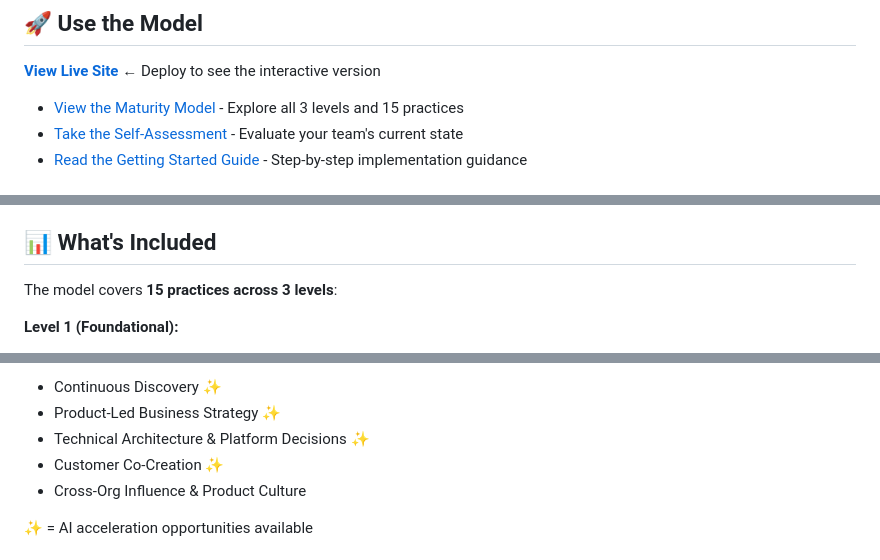
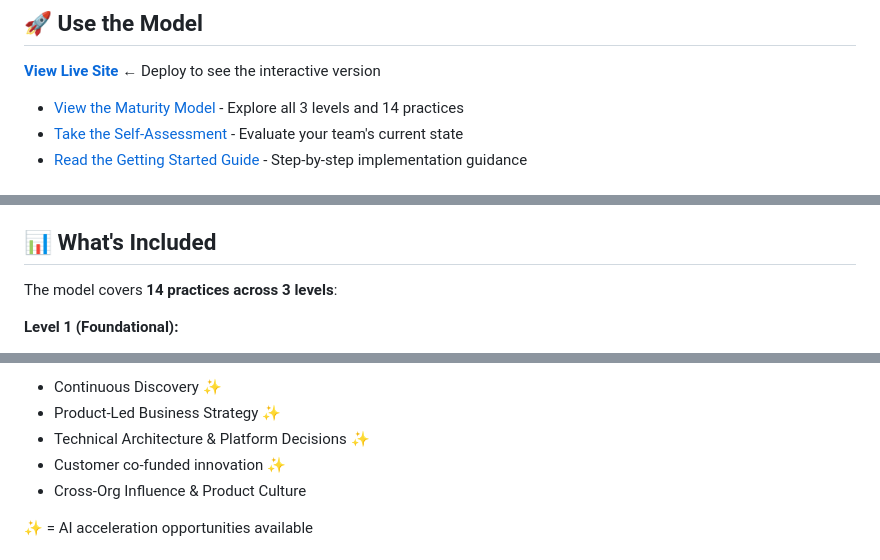
Before and after one commit to bradleyscott/pm-maturity-model, a Markdown page: README.md, 3 parts joined by grey strips. GitHub-like rendering.

Commit message:
Updated to reflect updated model

```diff
--- a/README.md
+++ b/README.md
@@ -16,7 +16,7 @@ Each level contains specific practices with clear pass criteria that teams can u
 
 **[View Live Site](https://pm-maturity-model.netlify.app)** ← Deploy to see the interactive version
 
-- [View the Maturity Model](https://pm-maturity-model.netlify.app/model) - Explore all 3 levels and 15 practices
+- [View the Maturity Model](https://pm-maturity-model.netlify.app/model) - Explore all 3 levels and 14 practices
 - [Take the Self-Assessment](https://pm-maturity-model.netlify.app/assessment) - Evaluate your team's current state
 - [Read the Getting Started Guide](https://pm-maturity-model.netlify.app/guide) - Step-by-step implementation guidance
 
@@ -30,7 +30,7 @@ Each level contains specific practices with clear pass criteria that teams can u
 
 ## 📊 What's Included
 
-The model covers **15 practices across 3 levels**:
+The model covers **14 practices across 3 levels**:
 
 **Level 1 (Foundational):**
 
@@ -53,7 +53,7 @@ The model covers **15 practices across 3 levels**:
 - Continuous Discovery ✨
 - Product-Led Business Strategy ✨
 - Technical Architecture & Platform Decisions ✨
-- Customer Co-Creation ✨
+- Customer co-funded innovation ✨
 - Cross-Org Influence & Product Culture
 
 ✨ = AI acceleration opportunities available
```
Also changed, not shown: src/README.md (+1 -1 lines).
